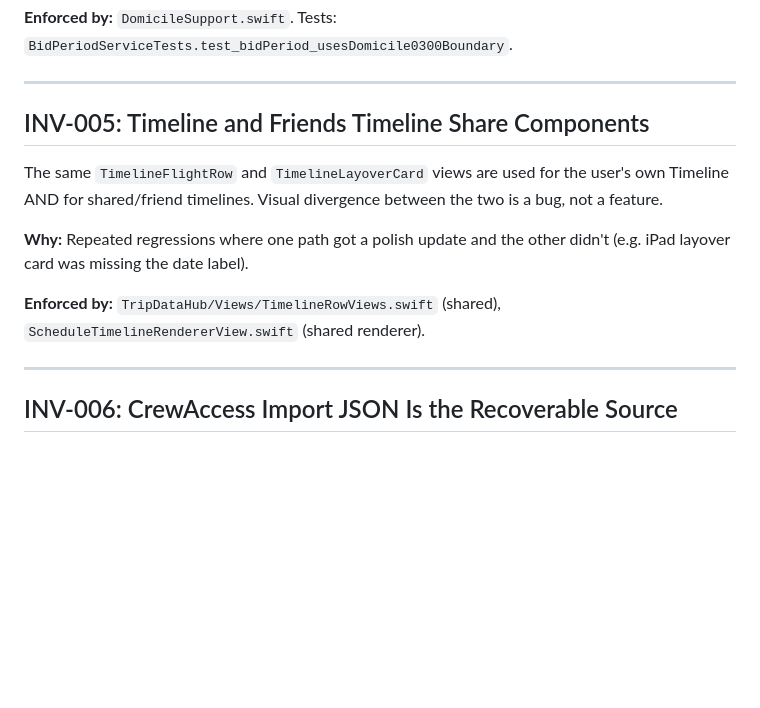
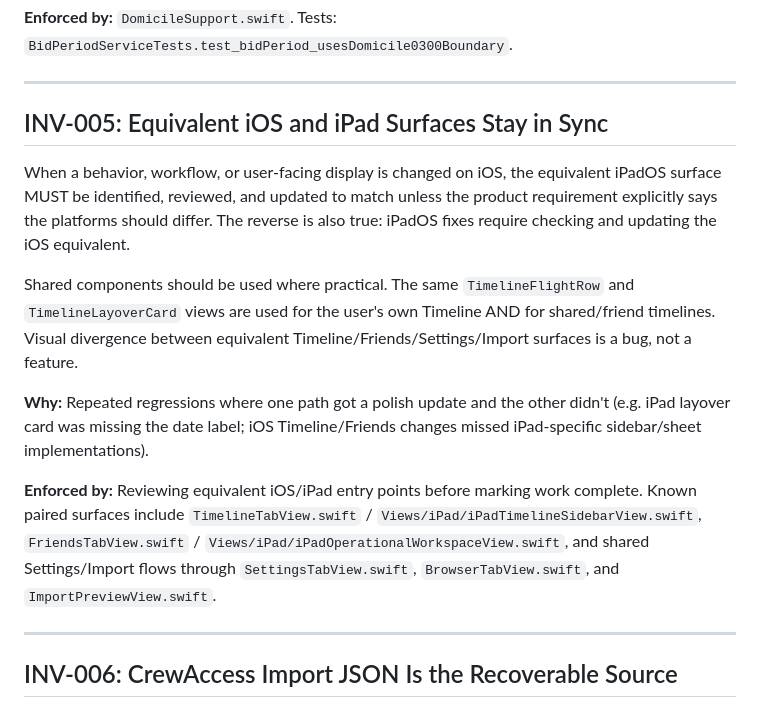
Before and after one commit to Tony747-G/TripDataHub, a Markdown page: docs/INVARIANTS.md, the part around the change. Rendered like a GitHub page; blank space fills up the shorter version.

Commit message:
Document iOS and iPad parity invariant

```diff
--- a/docs/INVARIANTS.md
+++ b/docs/INVARIANTS.md
@@ -50,13 +50,15 @@ LDT (Local Domicile Time) is determined entirely by the verified pilot's `domici
 
 ---
 
-## INV-005: Timeline and Friends Timeline Share Components
+## INV-005: Equivalent iOS and iPad Surfaces Stay in Sync
 
-The same `TimelineFlightRow` and `TimelineLayoverCard` views are used for the user's own Timeline AND for shared/friend timelines. Visual divergence between the two is a bug, not a feature.
+When a behavior, workflow, or user-facing display is changed on iOS, the equivalent iPadOS surface MUST be identified, reviewed, and updated to match unless the product requirement explicitly says the platforms should differ. The reverse is also true: iPadOS fixes require checking and updating the iOS equivalent.
 
-**Why:** Repeated regressions where one path got a polish update and the other didn't (e.g. iPad layover card was missing the date label).
+Shared components should be used where practical. The same `TimelineFlightRow` and `TimelineLayoverCard` views are used for the user's own Timeline AND for shared/friend timelines. Visual divergence between equivalent Timeline/Friends/Settings/Import surfaces is a bug, not a feature.
 
-**Enforced by:** `TripDataHub/Views/TimelineRowViews.swift` (shared), `ScheduleTimelineRendererView.swift` (shared renderer).
+**Why:** Repeated regressions where one path got a polish update and the other didn't (e.g. iPad layover card was missing the date label; iOS Timeline/Friends changes missed iPad-specific sidebar/sheet implementations).
+
+**Enforced by:** Reviewing equivalent iOS/iPad entry points before marking work complete. Known paired surfaces include `TimelineTabView.swift` / `Views/iPad/iPadTimelineSidebarView.swift`, `FriendsTabView.swift` / `Views/iPad/iPadOperationalWorkspaceView.swift`, and shared Settings/Import flows through `SettingsTabView.swift`, `BrowserTabView.swift`, and `ImportPreviewView.swift`.
 
 ---
 
```
